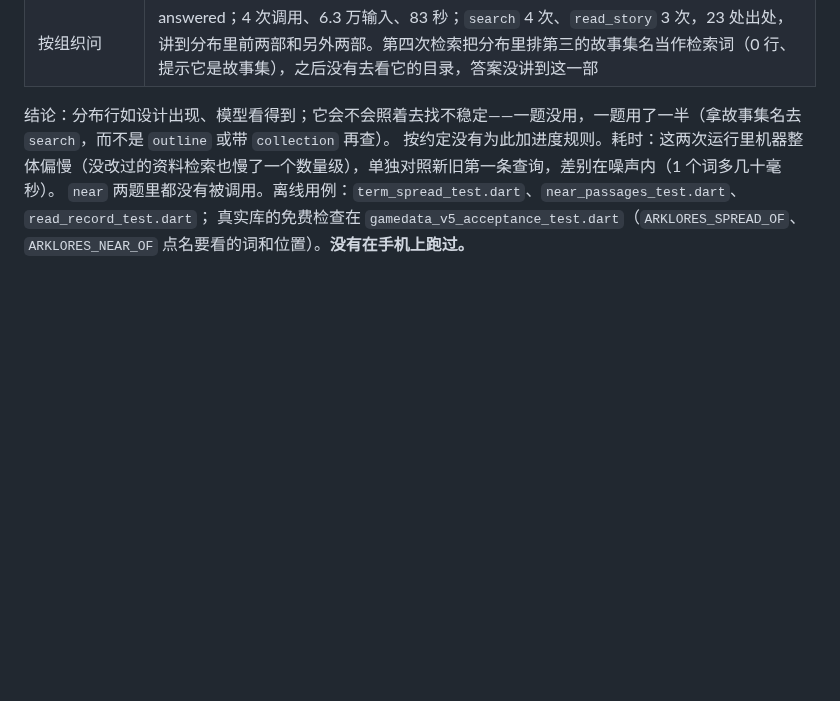
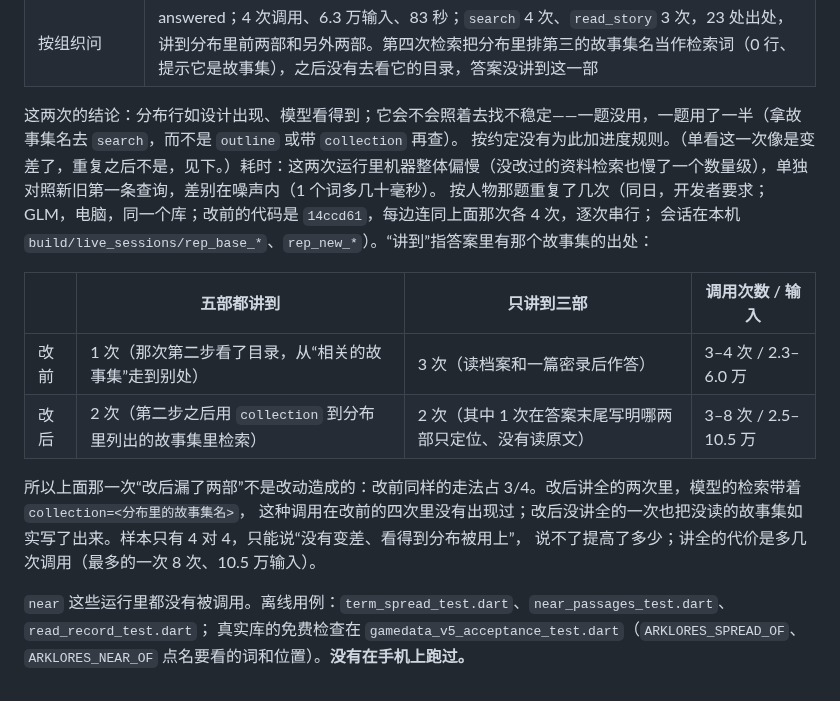
Before and after one commit to hhikr/ArkLores, a Markdown page: docs/R17_TOOL_AGENT.md, the part around the change. Rendered like a GitHub page; blank space fills up the shorter version.

```diff
--- a/docs/R17_TOOL_AGENT.md
+++ b/docs/R17_TOOL_AGENT.md
@@ -645,7 +645,19 @@ R17c 剩下的引号只是「二哥」「岁」这类称谓。缪因一题开头
 | 按人物问（与改前的对照同题） | answered；3 次调用、2.5 万输入、48 秒（改前 4 次、3.7 万、42 秒）。`read_story` 1 次（改前 0 次），8 处出处。分布行在检索结果和档案开头各出现一次，**但模型没有去分布里列出的故事集找**：答案讲了三部，漏了改前讲到的两部（分布里排第三、第四的） |
 | 按组织问 | answered；4 次调用、6.3 万输入、83 秒；`search` 4 次、`read_story` 3 次，23 处出处，讲到分布里前两部和另外两部。第四次检索把分布里排第三的故事集名当作检索词（0 行、提示它是故事集），之后没有去看它的目录，答案没讲到这一部 |
 
-结论：分布行如设计出现、模型看得到；它会不会照着去找不稳定——一题没用，一题用了一半（拿故事集名去 `search`，而不是 `outline` 或带 `collection` 再查）。
-按约定没有为此加进度规则。耗时：这两次运行里机器整体偏慢（没改过的资料检索也慢了一个数量级），单独对照新旧第一条查询，差别在噪声内（1 个词多几十毫秒）。
-`near` 两题里都没有被调用。离线用例：`term_spread_test.dart`、`near_passages_test.dart`、`read_record_test.dart`；
+这两次的结论：分布行如设计出现、模型看得到；它会不会照着去找不稳定——一题没用，一题用了一半（拿故事集名去 `search`，而不是 `outline` 或带 `collection` 再查）。
+按约定没有为此加进度规则。（单看这一次像是变差了，重复之后不是，见下。）耗时：这两次运行里机器整体偏慢（没改过的资料检索也慢了一个数量级），单独对照新旧第一条查询，差别在噪声内（1 个词多几十毫秒）。
+按人物那题重复了几次（同日，开发者要求；GLM，电脑，同一个库；改前的代码是 `14ccd61`，每边连同上面那次各 4 次，逐次串行；
+会话在本机 `build/live_sessions/rep_base_*`、`rep_new_*`）。“讲到”指答案里有那个故事集的出处：
+
+| | 五部都讲到 | 只讲到三部 | 调用次数 / 输入 |
+|---|---|---|---|
+| 改前 | 1 次（那次第二步看了目录，从“相关的故事集”走到别处） | 3 次（读档案和一篇密录后作答） | 3–4 次 / 2.3–6.0 万 |
+| 改后 | 2 次（第二步之后用 `collection` 到分布里列出的故事集里检索） | 2 次（其中 1 次在答案末尾写明哪两部只定位、没有读原文） | 3–8 次 / 2.5–10.5 万 |
+
+所以上面那一次“改后漏了两部”不是改动造成的：改前同样的走法占 3/4。改后讲全的两次里，模型的检索带着 `collection=<分布里的故事集名>`，
+这种调用在改前的四次里没有出现过；改后没讲全的一次也把没读的故事集如实写了出来。样本只有 4 对 4，只能说“没有变差、看得到分布被用上”，
+说不了提高了多少；讲全的代价是多几次调用（最多的一次 8 次、10.5 万输入）。
+
+`near` 这些运行里都没有被调用。离线用例：`term_spread_test.dart`、`near_passages_test.dart`、`read_record_test.dart`；
 真实库的免费检查在 `gamedata_v5_acceptance_test.dart`（`ARKLORES_SPREAD_OF`、`ARKLORES_NEAR_OF` 点名要看的词和位置）。**没有在手机上跑过。**
```
Also changed, not shown: CLAUDE.md (+2 -1 lines), docs/ASK_0.14_HANDOFF.md (+5 -4 lines).
